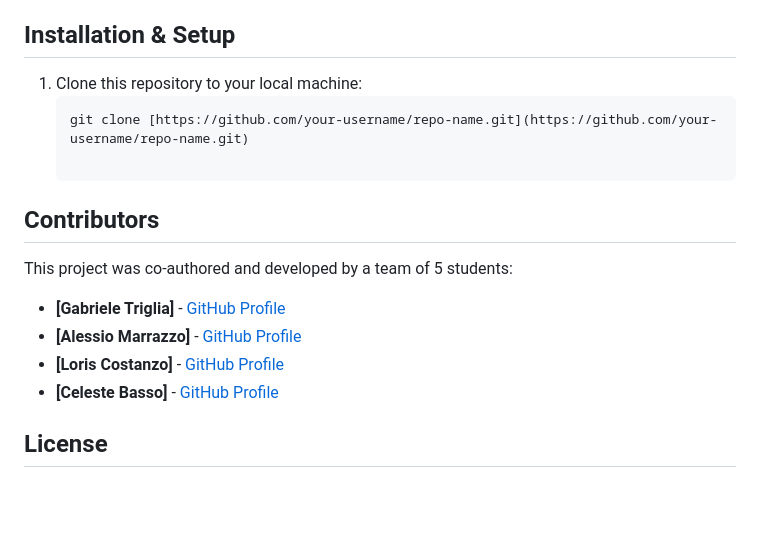
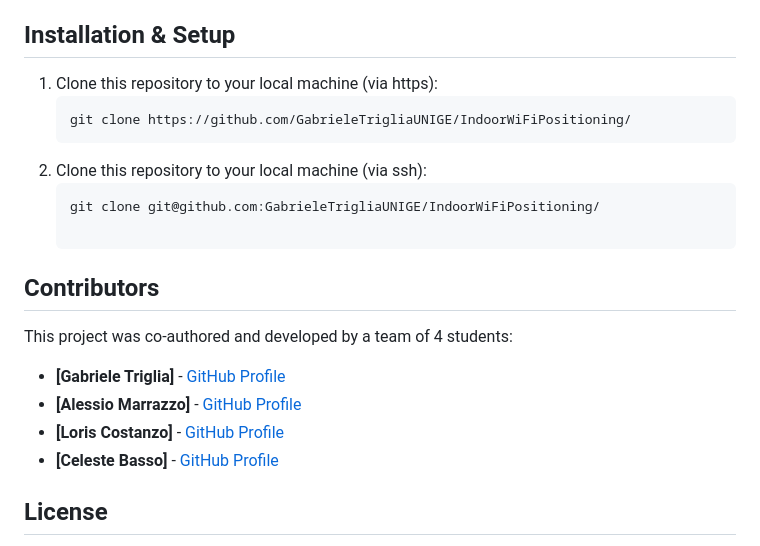
Before and after one commit to GabrieleTrigliaUNIGE/IndoorWiFiPositioning, a Markdown page: README.md, the part around the change. Rendered like a GitHub page; blank space fills up the shorter version.

Commit message:
Update README with correct clone commands and contributors

````diff
--- a/README.md
+++ b/README.md
@@ -29,16 +29,19 @@ Unlike fingerprinting methods, this application relies on a mathematical propaga
 *(Note: Update this section if your approach relies on signal propagation formulas to compute distances from individual routers followed by trilateration).*
 
 ## Installation & Setup
-1. Clone this repository to your local machine:
+1. Clone this repository to your local machine (via https):
    ```bash
-   git clone [https://github.com/your-username/repo-name.git](https://github.com/your-username/repo-name.git)
+   git clone https://github.com/GabrieleTrigliaUNIGE/IndoorWiFiPositioning/
+2. Clone this repository to your local machine (via ssh):
+   ```bash
+   git clone git@github.com:GabrieleTrigliaUNIGE/IndoorWiFiPositioning/
 
 ## Contributors
-This project was co-authored and developed by a team of 5 students:
+This project was co-authored and developed by a team of 4 students:
 * **[Gabriele Triglia]**  - [GitHub Profile](https://github.com/GabrieleTrigliaUNIGE)
 * **[Alessio Marrazzo]**  - [GitHub Profile](https://github.com/AlessioMarrazzo)
-* **[Loris Costanzo]**    - [GitHub Profile](https://github.com/username2)
-* **[Celeste Basso]**     - [GitHub Profile](https://github.com/username3)
+* **[Loris Costanzo]**    - [GitHub Profile](https://github.com/lorisscosta)
+* **[Celeste Basso]**     - [GitHub Profile](https://github.com/CeleBasso)
 
 ## License
 This project is distributed under the GNU General Public License v3.0 (GPL-3.0). See the [LICENSE](LICENSE) file for more information.
````
